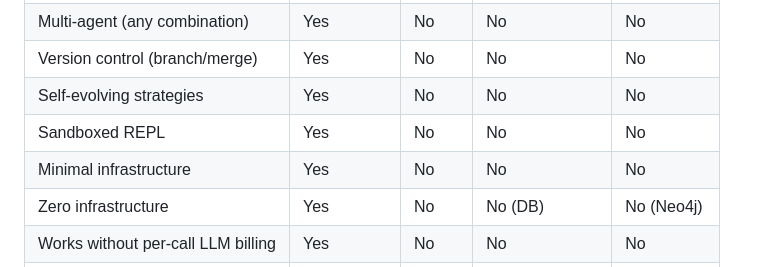
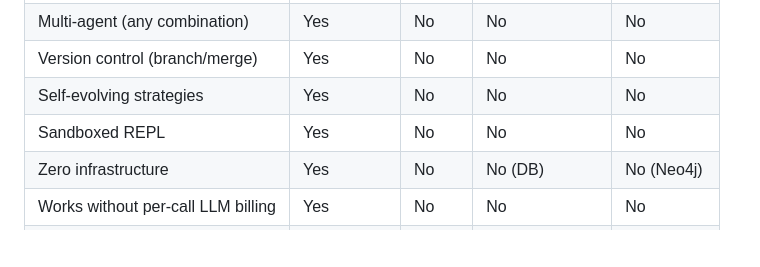
Before and after one commit to qbit-glitch/ccr, a Markdown page: README.md, the part around the change. Drawn GitHub-style; blank space fills up the shorter version.

Commit message:
fix: remove redundant 'Minimal infrastructure' row from comparison table
'Zero infrastructure' already covers the same point and is
more specific (contrasts with DB/Neo4j requirements).

```diff
--- a/README.md
+++ b/README.md
@@ -236,7 +236,6 @@ All implementations use mechanical heuristics where possible. See `CLAUDE.md` (p
 | Version control (branch/merge) | Yes | No | No | No |
 | Self-evolving strategies | Yes | No | No | No |
 | Sandboxed REPL | Yes | No | No | No |
-| Minimal infrastructure | Yes | No | No | No |
 | Zero infrastructure | Yes | No | No (DB) | No (Neo4j) |
 | Works without per-call LLM billing | Yes | No | No | No |
 | Open source | Apache 2.0 | Yes | Apache 2.0 | Apache 2.0 |
```
